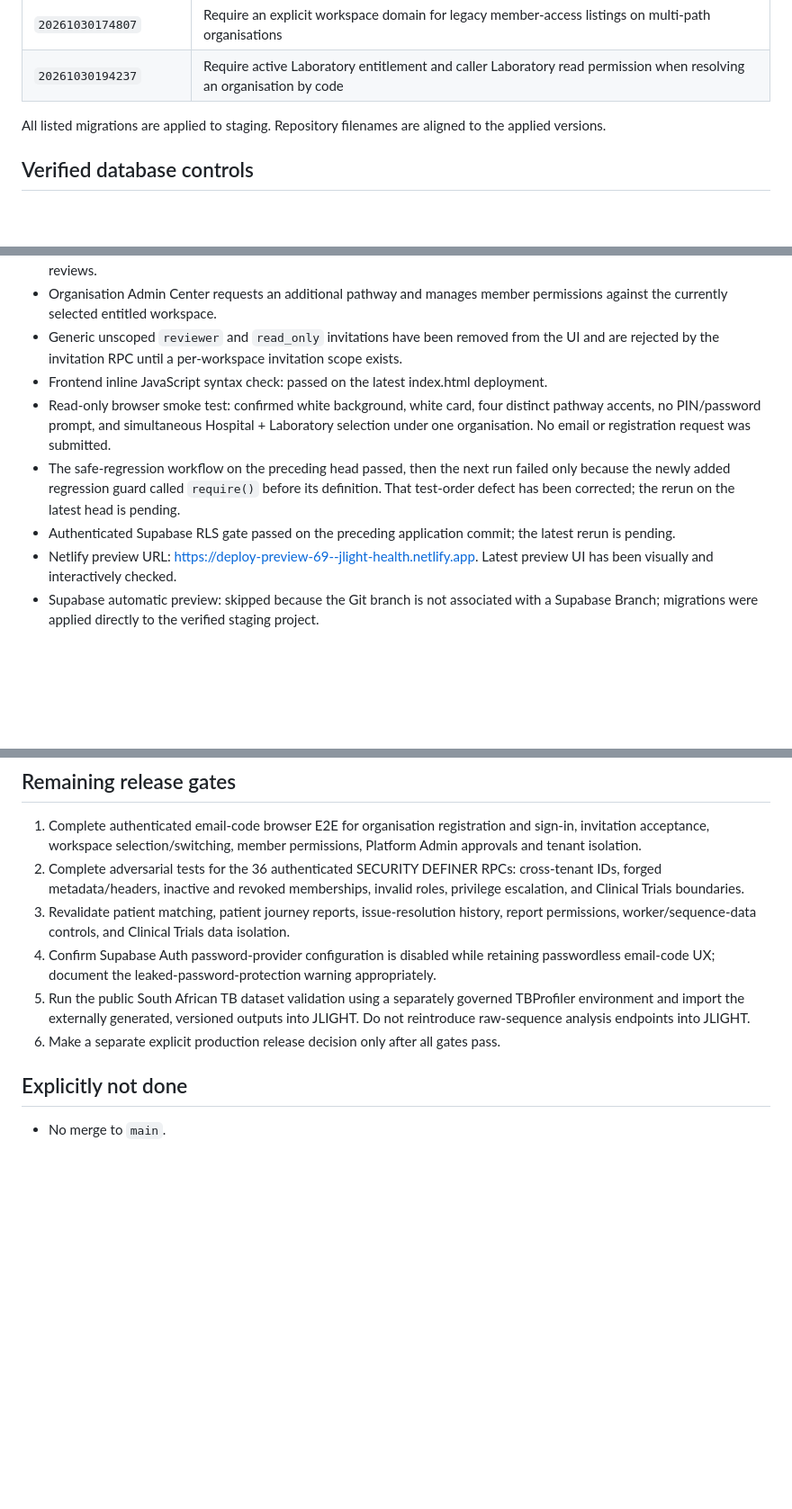
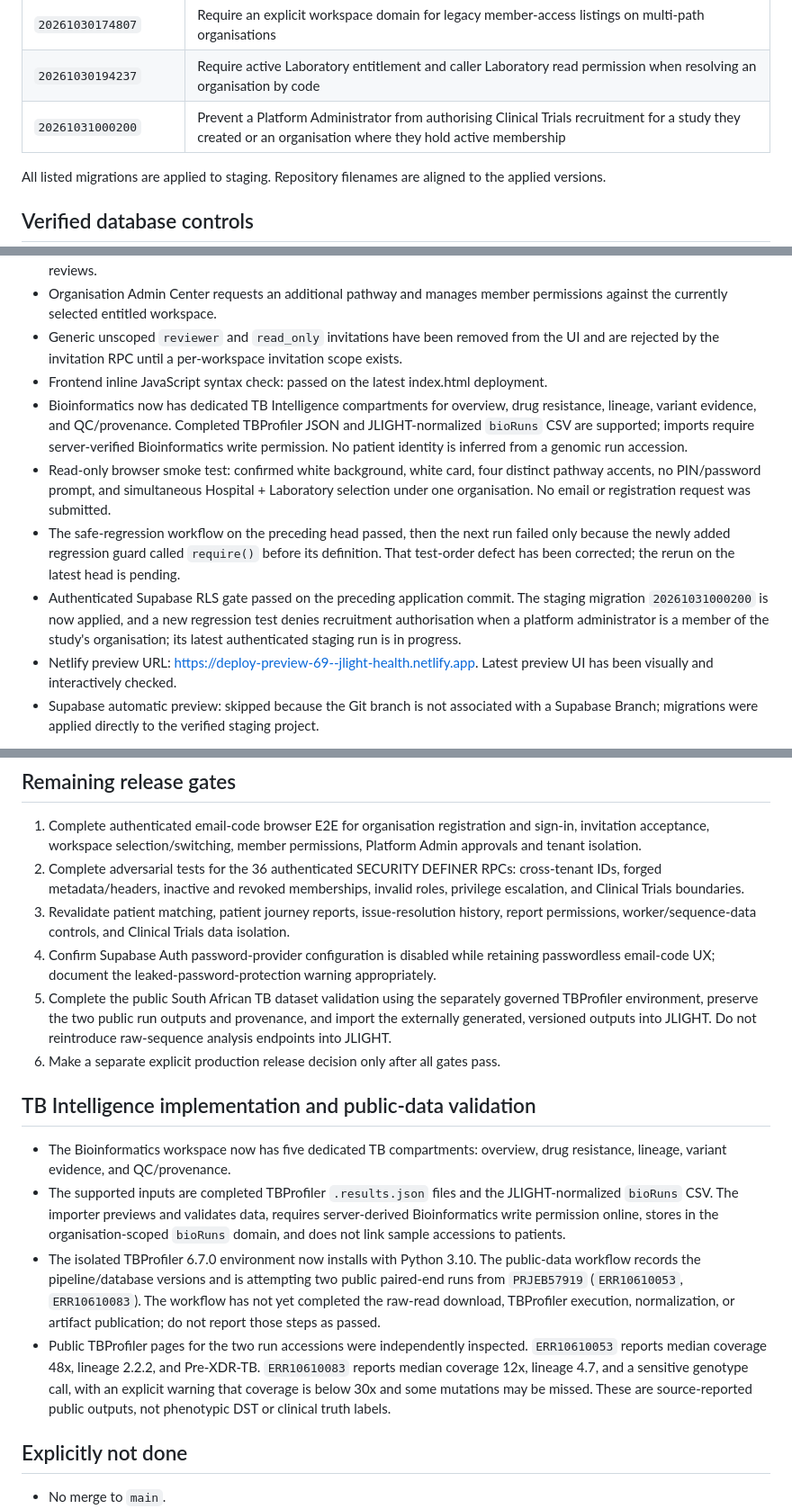
Before and after one commit to Fiadatumelo/jlight-health, a Markdown page: docs/security/STAGING_SECURITY_REVIEW_2026-10-30.md, 3 parts joined by grey strips. Shown at 90% size. Drawn GitHub-style; blank space fills up the shorter version.

Commit message:
Update staging security review with TB compartments and independent recruitment approval guard

```diff
--- a/docs/security/STAGING_SECURITY_REVIEW_2026-10-30.md
+++ b/docs/security/STAGING_SECURITY_REVIEW_2026-10-30.md
@@ -42,6 +42,7 @@ The staging implementation now supports initial multi-path organisation registra
 | `20261030174607` | Enforce Clinical Trials-specific membership in multi-path organisations; require Laboratory entitlement in legacy Lab code resolution |
 | `20261030174807` | Require an explicit workspace domain for legacy member-access listings on multi-path organisations |
 | `20261030194237` | Require active Laboratory entitlement and caller Laboratory read permission when resolving an organisation by code |
+| `20261031000200` | Prevent a Platform Administrator from authorising Clinical Trials recruitment for a study they created or an organisation where they hold active membership |
 
 All listed migrations are applied to staging. Repository filenames are aligned to the applied versions.
 
@@ -87,9 +88,10 @@ These are targeted database tests. They do not establish that every RLS policy,
 - Organisation Admin Center requests an additional pathway and manages member permissions against the currently selected entitled workspace.
 - Generic unscoped `reviewer` and `read_only` invitations have been removed from the UI and are rejected by the invitation RPC until a per-workspace invitation scope exists.
 - Frontend inline JavaScript syntax check: passed on the latest index.html deployment.
+- Bioinformatics now has dedicated TB Intelligence compartments for overview, drug resistance, lineage, variant evidence, and QC/provenance. Completed TBProfiler JSON and JLIGHT-normalized `bioRuns` CSV are supported; imports require server-verified Bioinformatics write permission. No patient identity is inferred from a genomic run accession.
 - Read-only browser smoke test: confirmed white background, white card, four distinct pathway accents, no PIN/password prompt, and simultaneous Hospital + Laboratory selection under one organisation. No email or registration request was submitted.
 - The safe-regression workflow on the preceding head passed, then the next run failed only because the newly added regression guard called `require()` before its definition. That test-order defect has been corrected; the rerun on the latest head is pending.
-- Authenticated Supabase RLS gate passed on the preceding application commit; the latest rerun is pending.
+- Authenticated Supabase RLS gate passed on the preceding application commit. The staging migration `20261031000200` is now applied, and a new regression test denies recruitment authorisation when a platform administrator is a member of the study's organisation; its latest authenticated staging run is in progress.
 - Netlify preview URL: https://deploy-preview-69--jlight-health.netlify.app. Latest preview UI has been visually and interactively checked.
 - Supabase automatic preview: skipped because the Git branch is not associated with a Supabase Branch; migrations were applied directly to the verified staging project.
 
@@ -99,8 +101,15 @@ These are targeted database tests. They do not establish that every RLS policy,
 2. Complete adversarial tests for the 36 authenticated SECURITY DEFINER RPCs: cross-tenant IDs, forged metadata/headers, inactive and revoked memberships, invalid roles, privilege escalation, and Clinical Trials boundaries.
 3. Revalidate patient matching, patient journey reports, issue-resolution history, report permissions, worker/sequence-data controls, and Clinical Trials data isolation.
 4. Confirm Supabase Auth password-provider configuration is disabled while retaining passwordless email-code UX; document the leaked-password-protection warning appropriately.
-5. Run the public South African TB dataset validation using a separately governed TBProfiler environment and import the externally generated, versioned outputs into JLIGHT. Do not reintroduce raw-sequence analysis endpoints into JLIGHT.
+5. Complete the public South African TB dataset validation using the separately governed TBProfiler environment, preserve the two public run outputs and provenance, and import the externally generated, versioned outputs into JLIGHT. Do not reintroduce raw-sequence analysis endpoints into JLIGHT.
 6. Make a separate explicit production release decision only after all gates pass.
+
+## TB Intelligence implementation and public-data validation
+
+- The Bioinformatics workspace now has five dedicated TB compartments: overview, drug resistance, lineage, variant evidence, and QC/provenance.
+- The supported inputs are completed TBProfiler `.results.json` files and the JLIGHT-normalized `bioRuns` CSV. The importer previews and validates data, requires server-derived Bioinformatics write permission online, stores in the organisation-scoped `bioRuns` domain, and does not link sample accessions to patients.
+- The isolated TBProfiler 6.7.0 environment now installs with Python 3.10. The public-data workflow records the pipeline/database versions and is attempting two public paired-end runs from `PRJEB57919` (`ERR10610053`, `ERR10610083`). The workflow has not yet completed the raw-read download, TBProfiler execution, normalization, or artifact publication; do not report those steps as passed.
+- Public TBProfiler pages for the two run accessions were independently inspected. `ERR10610053` reports median coverage 48x, lineage 2.2.2, and Pre-XDR-TB. `ERR10610083` reports median coverage 12x, lineage 4.7, and a sensitive genotype call, with an explicit warning that coverage is below 30x and some mutations may be missed. These are source-reported public outputs, not phenotypic DST or clinical truth labels.
 
 ## Explicitly not done
 
```
